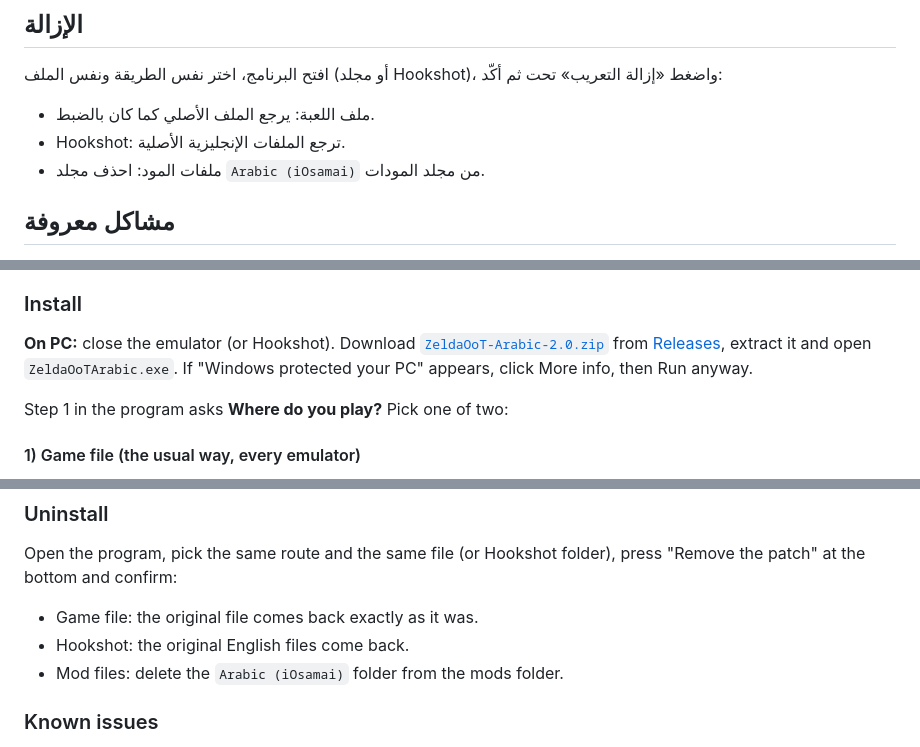
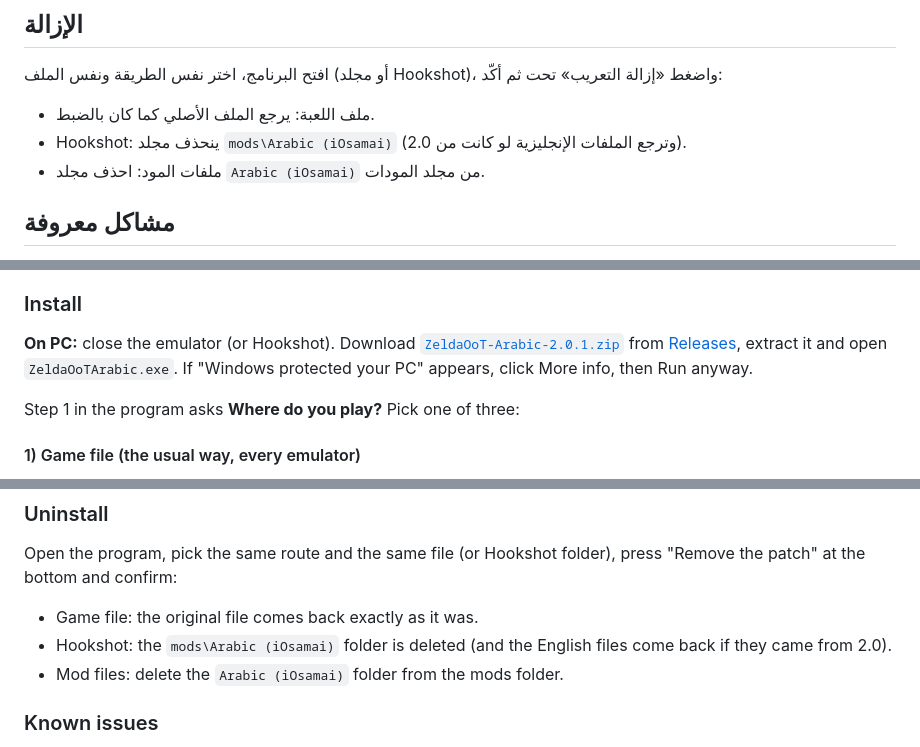
Before and after one commit to OSAMAxALHARBI/ZeldaOcarinaOfTimeRemake-Arabic, a Markdown page: README.md, 3 parts joined by grey strips. Rendered like a GitHub page.

```diff
--- a/README.md
+++ b/README.md
@@ -78,7 +95,7 @@
 
 افتح البرنامج، اختر نفس الطريقة ونفس الملف (أو مجلد Hookshot)، واضغط «إزالة التعريب» تحت ثم أكّد:
 - ملف اللعبة: يرجع الملف الأصلي كما كان بالضبط.
-- Hookshot: ترجع الملفات الإنجليزية الأصلية.
+- Hookshot: ينحذف مجلد `mods\Arabic (iOsamai)` (وترجع الملفات الإنجليزية لو كانت من 2.0).
 - ملفات المود: احذف مجلد `Arabic (iOsamai)` من مجلد المودات.
 
 ## مشاكل معروفة
@@ -119,9 +136,9 @@ logo and the boss title cards. The Arabic replaces English.
 
 ### Install
 
-**On PC:** close the emulator (or Hookshot). Download [`ZeldaOoT-Arabic-2.0.zip`](https://github.com/OSAMAxALHARBI/ZeldaOcarinaOfTimeRemake-Arabic/releases/latest/download/ZeldaOoT-Arabic-2.0.zip) from [Releases](../../releases/latest), extract it and open `ZeldaOoTArabic.exe`. If "Windows protected your PC" appears, click More info, then Run anyway.
+**On PC:** close the emulator (or Hookshot). Download [`ZeldaOoT-Arabic-2.0.1.zip`](https://github.com/OSAMAxALHARBI/ZeldaOcarinaOfTimeRemake-Arabic/releases/latest/download/ZeldaOoT-Arabic-2.0.1.zip) from [Releases](../../releases/latest), extract it and open `ZeldaOoTArabic.exe`. If "Windows protected your PC" appears, click More info, then Run anyway.
 
-Step 1 in the program asks **Where do you play?** Pick one of two:
+Step 1 in the program asks **Where do you play?** Pick one of three:
 
 #### 1) Game file (the usual way, every emulator)
 
@@ -182,7 +216,7 @@ fonts and give them to any of the four parts; the program remembers them next ti
 
 Open the program, pick the same route and the same file (or Hookshot folder), press "Remove the patch" at the bottom and confirm:
 - Game file: the original file comes back exactly as it was.
-- Hookshot: the original English files come back.
+- Hookshot: the `mods\Arabic (iOsamai)` folder is deleted (and the English files come back if they came from 2.0).
 - Mod files: delete the `Arabic (iOsamai)` folder from the mods folder.
 
 ### Known issues
```
Also changed, not shown: other parts of README.md (+48 -14 lines), images/hookshot-folder.jpg (added).
